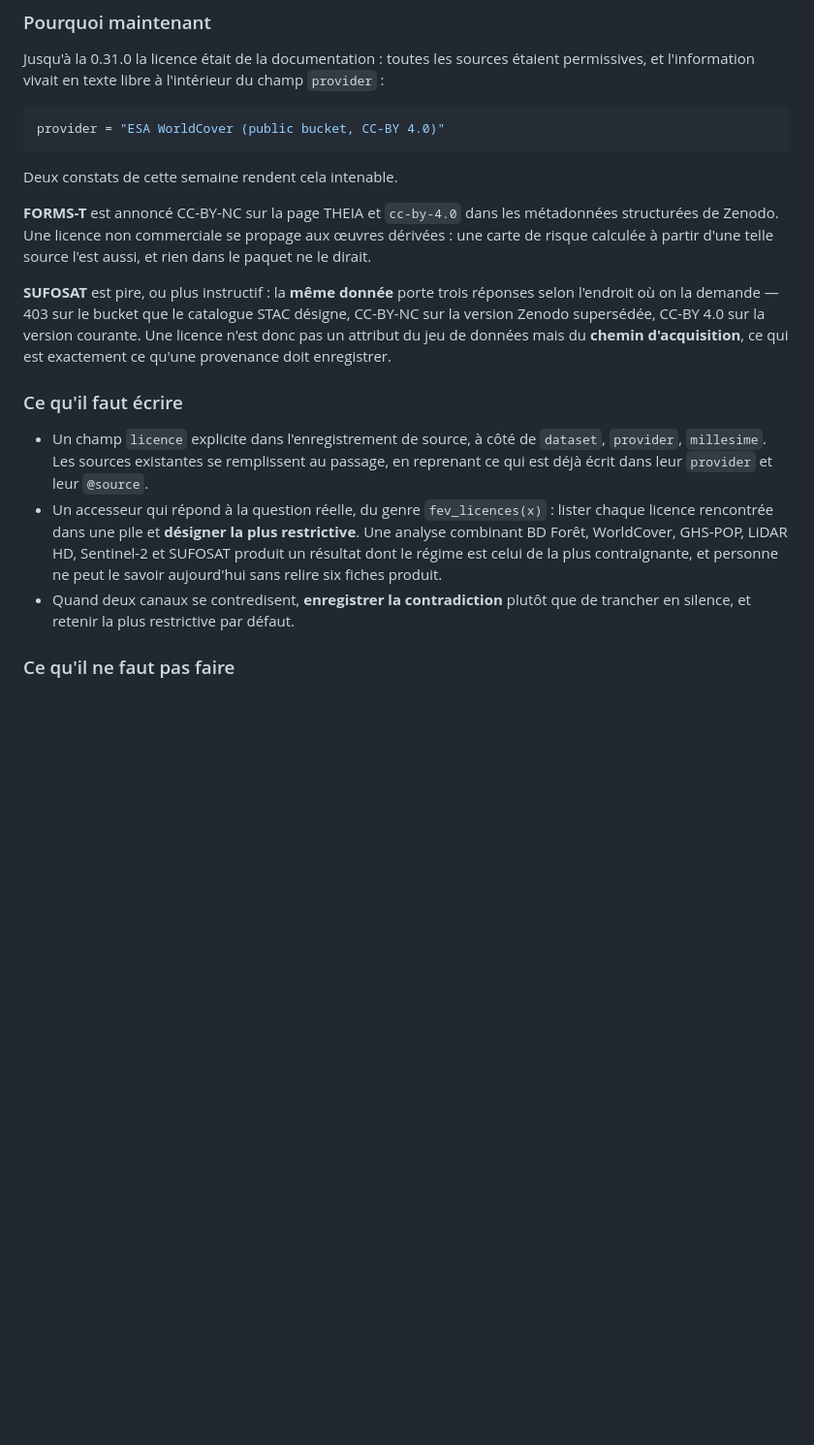
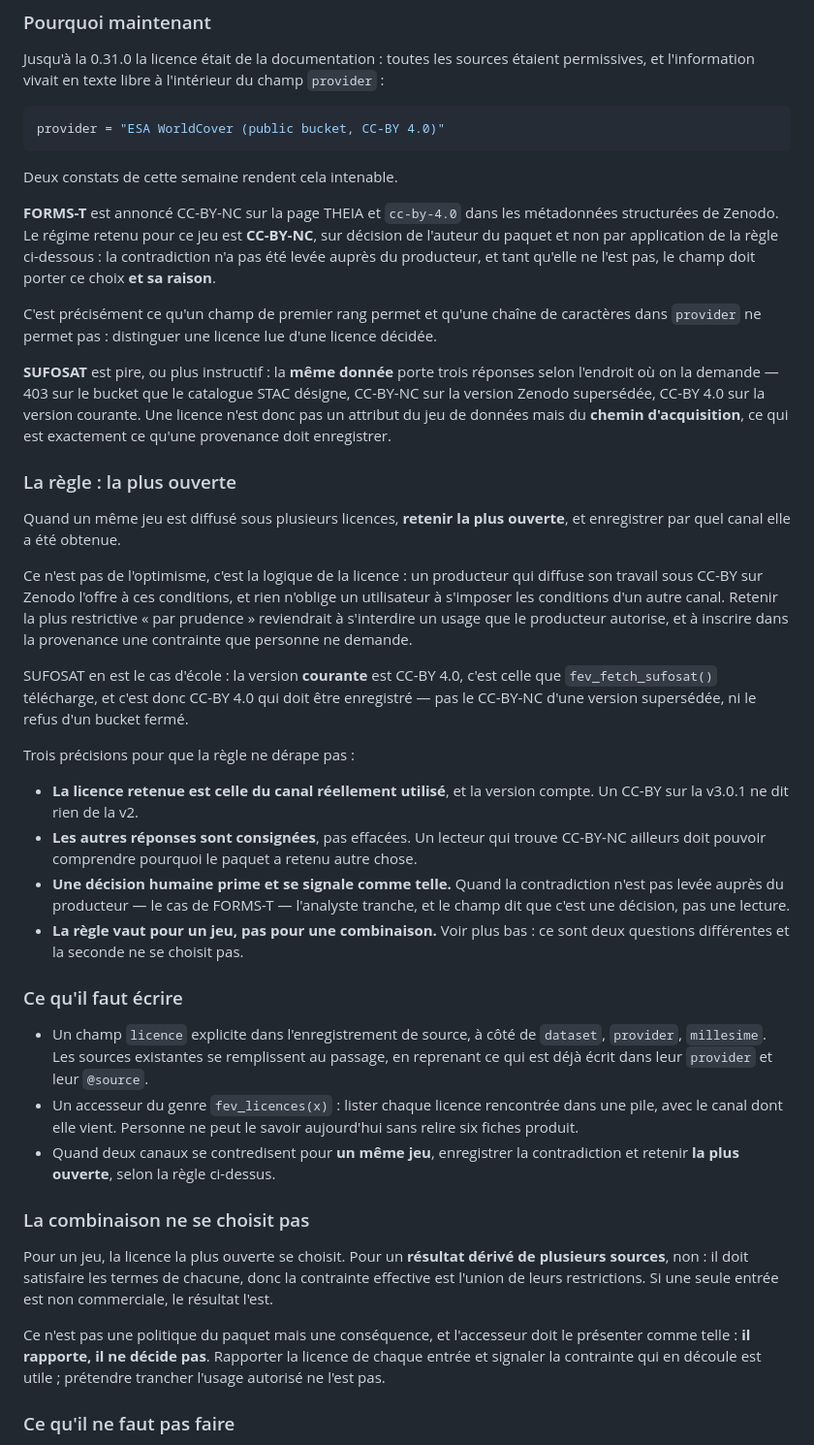
Before and after one commit to pobsteta/firexpovulnR, a Markdown page: specs/brief-phase12-dommage-licence-campagne.md, the part around the change. Shown at 97% size. Drawn GitHub-style; blank space fills up the shorter version.

Commit message:
La licence retenue est la plus ouverte, sauf décision contraire assumée
Quand un même jeu est diffusé sous plusieurs licences, retenir la plus ouverte.
Ce n'est pas de l'optimisme mais la logique de la licence : un producteur qui
diffuse sous CC-BY l'offre à ces conditions, et retenir la plus restrictive par
prudence reviendrait à s'interdire un usage qu'il autorise. SUFOSAT en est le
cas d'école, sa version courante étant CC-BY 4.0.

Trois garde-fous : la licence retenue est celle du canal réellement utilisé et
la version compte ; les autres réponses sont consignées et non effacées ; et
une décision humaine prime en se signalant comme telle, ce qui est le cas de
FORMS-T dont la contradiction n'est pas levée et qui reste en CC-BY-NC.

La combinaison de plusieurs sources, elle, ne se choisit pas : le résultat doit
satisfaire les termes de chacune. L'accesseur rapporte cette contrainte, il ne
décide pas de l'usage autorisé.

Co-Authored-By: Claude Opus 5 (1M context) <noreply@anthropic.com>
Claude-Session: https://claude.ai/code/session_01NJJ3ETzAUaMGrgoR45bkzU

```diff
--- a/specs/brief-phase12-dommage-licence-campagne.md
+++ b/specs/brief-phase12-dommage-licence-campagne.md
@@ -29,9 +29,14 @@ provider = "ESA WorldCover (public bucket, CC-BY 4.0)"
 Deux constats de cette semaine rendent cela intenable.
 
 **FORMS-T** est annoncé CC-BY-NC sur la page THEIA et `cc-by-4.0` dans les
-métadonnées structurées de Zenodo. Une licence non commerciale se propage aux
-œuvres dérivées : une carte de risque calculée à partir d'une telle source l'est
-aussi, et rien dans le paquet ne le dirait.
+métadonnées structurées de Zenodo. Le régime retenu pour ce jeu est **CC-BY-NC**,
+sur décision de l'auteur du paquet et non par application de la règle ci-dessous :
+la contradiction n'a pas été levée auprès du producteur, et tant qu'elle ne l'est
+pas, le champ doit porter ce choix **et sa raison**.
+
+C'est précisément ce qu'un champ de premier rang permet et qu'une chaîne de
+caractères dans `provider` ne permet pas : distinguer une licence lue d'une
+licence décidée.
 
 **SUFOSAT** est pire, ou plus instructif : la **même donnée** porte trois
 réponses selon l'endroit où on la demande — 403 sur le bucket que le catalogue
@@ -40,20 +45,59 @@ version courante. Une licence n'est donc pas un attribut du jeu de données mais
 du **chemin d'acquisition**, ce qui est exactement ce qu'une provenance doit
 enregistrer.
 
+### La règle : la plus ouverte
+
+Quand un même jeu est diffusé sous plusieurs licences, **retenir la plus
+ouverte**, et enregistrer par quel canal elle a été obtenue.
+
+Ce n'est pas de l'optimisme, c'est la logique de la licence : un producteur qui
+diffuse son travail sous CC-BY sur Zenodo l'offre à ces conditions, et rien
+n'oblige un utilisateur à s'imposer les conditions d'un autre canal. Retenir la
+plus restrictive « par prudence » reviendrait à s'interdire un usage que le
+producteur autorise, et à inscrire dans la provenance une contrainte que
+personne ne demande.
+
+SUFOSAT en est le cas d'école : la version **courante** est CC-BY 4.0, c'est
+celle que `fev_fetch_sufosat()` télécharge, et c'est donc CC-BY 4.0 qui doit
+être enregistré — pas le CC-BY-NC d'une version supersédée, ni le refus d'un
+bucket fermé.
+
+Trois précisions pour que la règle ne dérape pas :
+
+- **La licence retenue est celle du canal réellement utilisé**, et la version
+  compte. Un CC-BY sur la v3.0.1 ne dit rien de la v2.
+- **Les autres réponses sont consignées**, pas effacées. Un lecteur qui trouve
+  CC-BY-NC ailleurs doit pouvoir comprendre pourquoi le paquet a retenu autre
+  chose.
+- **Une décision humaine prime et se signale comme telle.** Quand la
+  contradiction n'est pas levée auprès du producteur — le cas de FORMS-T —
+  l'analyste tranche, et le champ dit que c'est une décision, pas une lecture.
+- **La règle vaut pour un jeu, pas pour une combinaison.** Voir plus bas : ce
+  sont deux questions différentes et la seconde ne se choisit pas.
+
 ### Ce qu'il faut écrire
 
 - Un champ `licence` explicite dans l'enregistrement de source, à côté de
   `dataset`, `provider`, `millesime`. Les sources existantes se remplissent au
   passage, en reprenant ce qui est déjà écrit dans leur `provider` et leur
   `@source`.
-- Un accesseur qui répond à la question réelle, du genre `fev_licences(x)` :
-  lister chaque licence rencontrée dans une pile et **désigner la plus
-  restrictive**. Une analyse combinant BD Forêt, WorldCover, GHS-POP, LiDAR HD,
-  Sentinel-2 et SUFOSAT produit un résultat dont le régime est celui de la plus
-  contraignante, et personne ne peut le savoir aujourd'hui sans relire six
-  fiches produit.
-- Quand deux canaux se contredisent, **enregistrer la contradiction** plutôt que
-  de trancher en silence, et retenir la plus restrictive par défaut.
+- Un accesseur du genre `fev_licences(x)` : lister chaque licence rencontrée
+  dans une pile, avec le canal dont elle vient. Personne ne peut le savoir
+  aujourd'hui sans relire six fiches produit.
+- Quand deux canaux se contredisent pour **un même jeu**, enregistrer la
+  contradiction et retenir **la plus ouverte**, selon la règle ci-dessus.
+
+### La combinaison ne se choisit pas
+
+Pour un jeu, la licence la plus ouverte se choisit. Pour un **résultat dérivé de
+plusieurs sources**, non : il doit satisfaire les termes de chacune, donc la
+contrainte effective est l'union de leurs restrictions. Si une seule entrée est
+non commerciale, le résultat l'est.
+
+Ce n'est pas une politique du paquet mais une conséquence, et l'accesseur doit
+le présenter comme telle : **il rapporte, il ne décide pas**. Rapporter la
+licence de chaque entrée et signaler la contrainte qui en découle est utile ;
+prétendre trancher l'usage autorisé ne l'est pas.
 
 ### Ce qu'il ne faut pas faire
 
```
